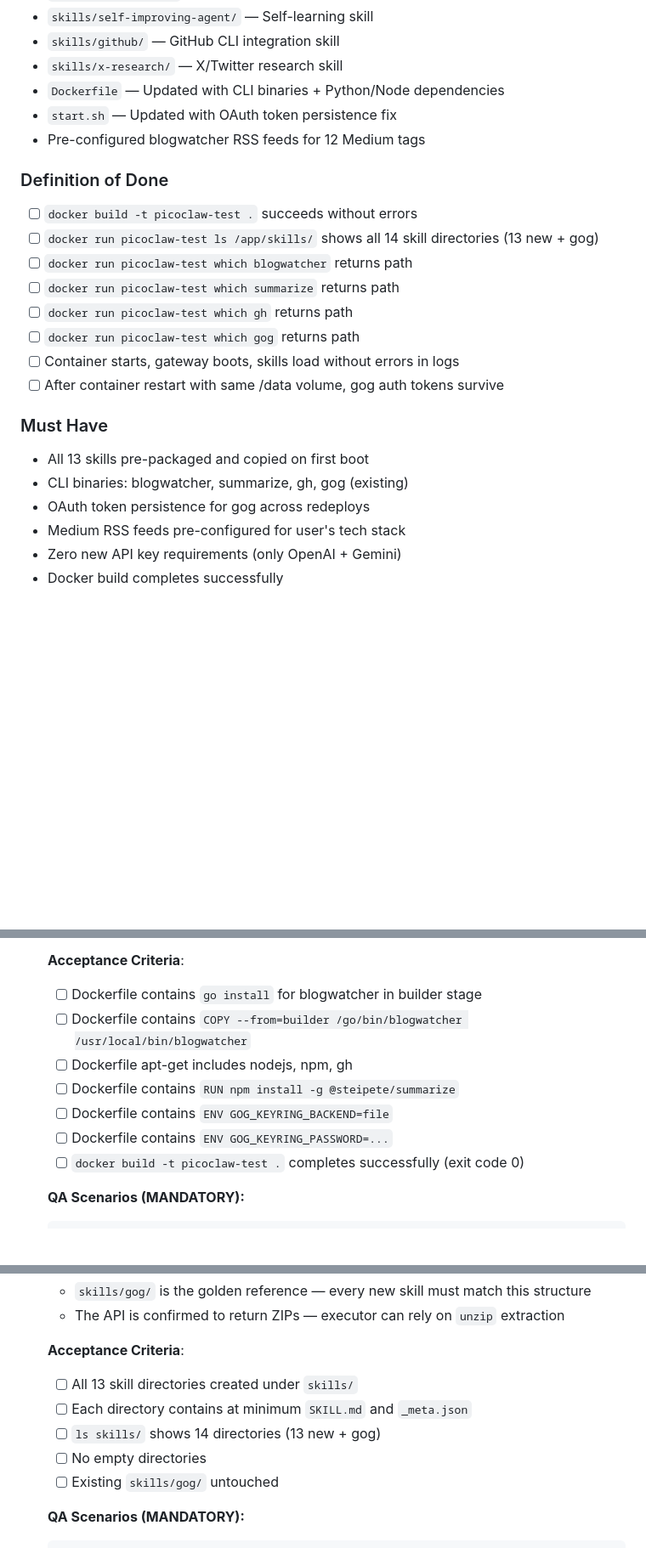
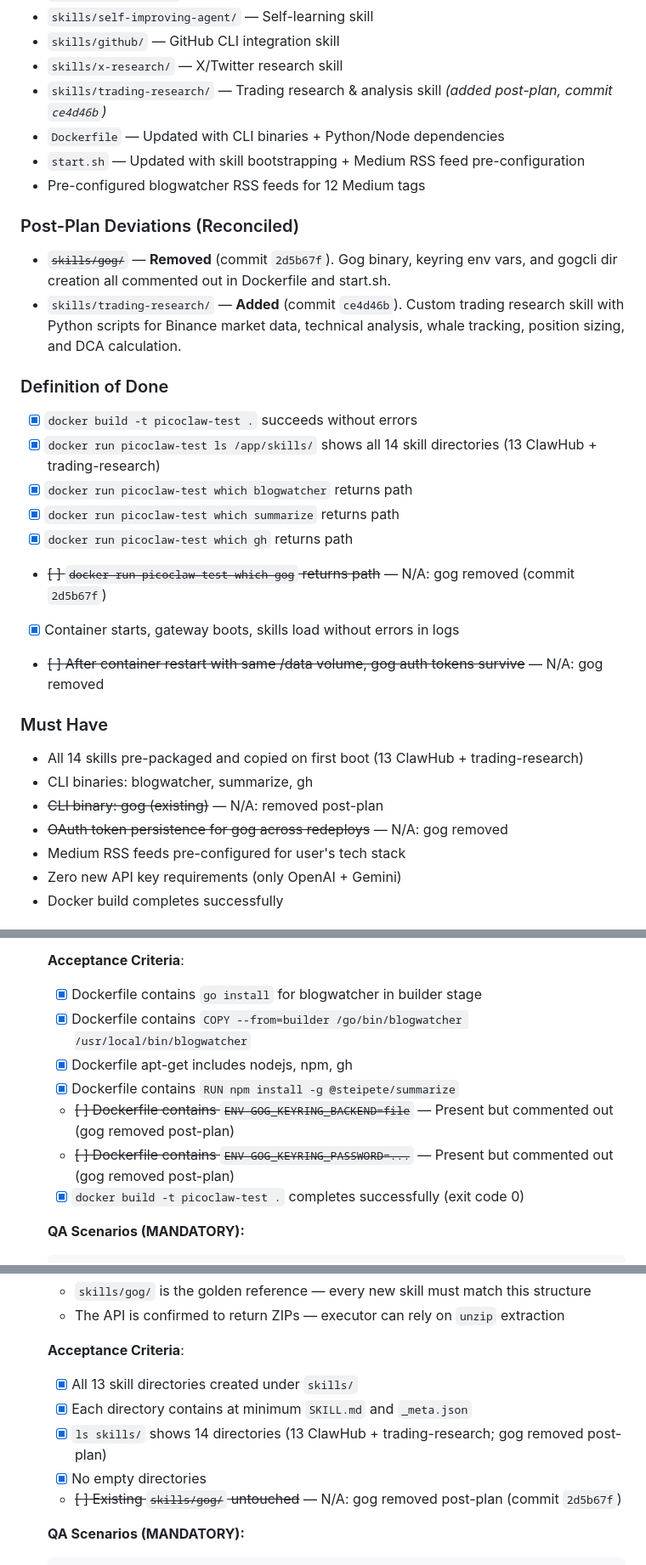
Before and after one commit to quangnd0512/picoclaw-railway-template, a Markdown page: .sisyphus/plans/picoclaw-skills-upgrade.md, 3 parts joined by grey strips. Shown at 85% size. GitHub-like rendering; blank space fills up the shorter version.

```diff
--- a/.sisyphus/plans/picoclaw-skills-upgrade.md
+++ b/.sisyphus/plans/picoclaw-skills-upgrade.md
@@ -73,24 +77,30 @@ Transform PicoClaw from a single-skill bot into a comprehensive personal command
 - `skills/self-improving-agent/` — Self-learning skill
 - `skills/github/` — GitHub CLI integration skill
 - `skills/x-research/` — X/Twitter research skill
+- `skills/trading-research/` — Trading research & analysis skill *(added post-plan, commit `ce4d46b`)*
 - `Dockerfile` — Updated with CLI binaries + Python/Node dependencies
-- `start.sh` — Updated with OAuth token persistence fix
+- `start.sh` — Updated with skill bootstrapping + Medium RSS feed pre-configuration
 - Pre-configured blogwatcher RSS feeds for 12 Medium tags
 
+### Post-Plan Deviations (Reconciled)
+- ~~`skills/gog/`~~ — **Removed** (commit `2d5b67f`). Gog binary, keyring env vars, and gogcli dir creation all commented out in Dockerfile and start.sh.
+- `skills/trading-research/` — **Added** (commit `ce4d46b`). Custom trading research skill with Python scripts for Binance market data, technical analysis, whale tracking, position sizing, and DCA calculation.
+
 ### Definition of Done
-- [ ] `docker build -t picoclaw-test .` succeeds without errors
-- [ ] `docker run picoclaw-test ls /app/skills/` shows all 14 skill directories (13 new + gog)
-- [ ] `docker run picoclaw-test which blogwatcher` returns path
-- [ ] `docker run picoclaw-test which summarize` returns path
-- [ ] `docker run picoclaw-test which gh` returns path
-- [ ] `docker run picoclaw-test which gog` returns path
-- [ ] Container starts, gateway boots, skills load without errors in logs
-- [ ] After container restart with same /data volume, gog auth tokens survive
+- [x] `docker build -t picoclaw-test .` succeeds without errors
+- [x] `docker run picoclaw-test ls /app/skills/` shows all 14 skill directories (13 ClawHub + trading-research)
+- [x] `docker run picoclaw-test which blogwatcher` returns path
+- [x] `docker run picoclaw-test which summarize` returns path
+- [x] `docker run picoclaw-test which gh` returns path
+- ~~[ ] `docker run picoclaw-test which gog` returns path~~ — N/A: gog removed (commit `2d5b67f`)
+- [x] Container starts, gateway boots, skills load without errors in logs
+- ~~[ ] After container restart with same /data volume, gog auth tokens survive~~ — N/A: gog removed
 
 ### Must Have
-- All 13 skills pre-packaged and copied on first boot
-- CLI binaries: blogwatcher, summarize, gh, gog (existing)
-- OAuth token persistence for gog across redeploys
+- All 14 skills pre-packaged and copied on first boot (13 ClawHub + trading-research)
+- CLI binaries: blogwatcher, summarize, gh
+- ~~CLI binary: gog (existing)~~ — N/A: removed post-plan
+- ~~OAuth token persistence for gog across redeploys~~ — N/A: gog removed
 - Medium RSS feeds pre-configured for user's tech stack
 - Zero new API key requirements (only OpenAI + Gemini)
 - Docker build completes successfully
@@ -339,13 +349,13 @@ Max Concurrent: 3 (Wave 1)
   - Dockerfile:34-35: ENV vars must be set BEFORE CMD to be available at runtime
 
   **Acceptance Criteria**:
-  - [ ] Dockerfile contains `go install` for blogwatcher in builder stage
-  - [ ] Dockerfile contains `COPY --from=builder /go/bin/blogwatcher /usr/local/bin/blogwatcher`
-  - [ ] Dockerfile apt-get includes nodejs, npm, gh
-  - [ ] Dockerfile contains `RUN npm install -g @steipete/summarize`
-  - [ ] Dockerfile contains `ENV GOG_KEYRING_BACKEND=file`
-  - [ ] Dockerfile contains `ENV GOG_KEYRING_PASSWORD=...`
-  - [ ] `docker build -t picoclaw-test .` completes successfully (exit code 0)
+  - [x] Dockerfile contains `go install` for blogwatcher in builder stage
+  - [x] Dockerfile contains `COPY --from=builder /go/bin/blogwatcher /usr/local/bin/blogwatcher`
+  - [x] Dockerfile apt-get includes nodejs, npm, gh
+  - [x] Dockerfile contains `RUN npm install -g @steipete/summarize`
+  - ~~[ ] Dockerfile contains `ENV GOG_KEYRING_BACKEND=file`~~ — Present but commented out (gog removed post-plan)
+  - ~~[ ] Dockerfile contains `ENV GOG_KEYRING_PASSWORD=...`~~ — Present but commented out (gog removed post-plan)
+  - [x] `docker build -t picoclaw-test .` completes successfully (exit code 0)
 
   **QA Scenarios (MANDATORY):**
 
@@ -443,11 +453,11 @@ Max Concurrent: 3 (Wave 1)
   - The API is confirmed to return ZIPs — executor can rely on `unzip` extraction
 
   **Acceptance Criteria**:
-  - [ ] All 13 skill directories created under `skills/`
-  - [ ] Each directory contains at minimum `SKILL.md` and `_meta.json`
-  - [ ] `ls skills/` shows 14 directories (13 new + gog)
-  - [ ] No empty directories
-  - [ ] Existing `skills/gog/` untouched
+  - [x] All 13 skill directories created under `skills/`
+  - [x] Each directory contains at minimum `SKILL.md` and `_meta.json`
+  - [x] `ls skills/` shows 14 directories (13 ClawHub + trading-research; gog removed post-plan)
+  - [x] No empty directories
+  - ~~[ ] Existing `skills/gog/` untouched~~ — N/A: gog removed post-plan (commit `2d5b67f`)
 
   **QA Scenarios (MANDATORY):**
 
```
Also changed, not shown: other parts of .sisyphus/plans/picoclaw-skills-upgrade.md (+72 -55 lines).
